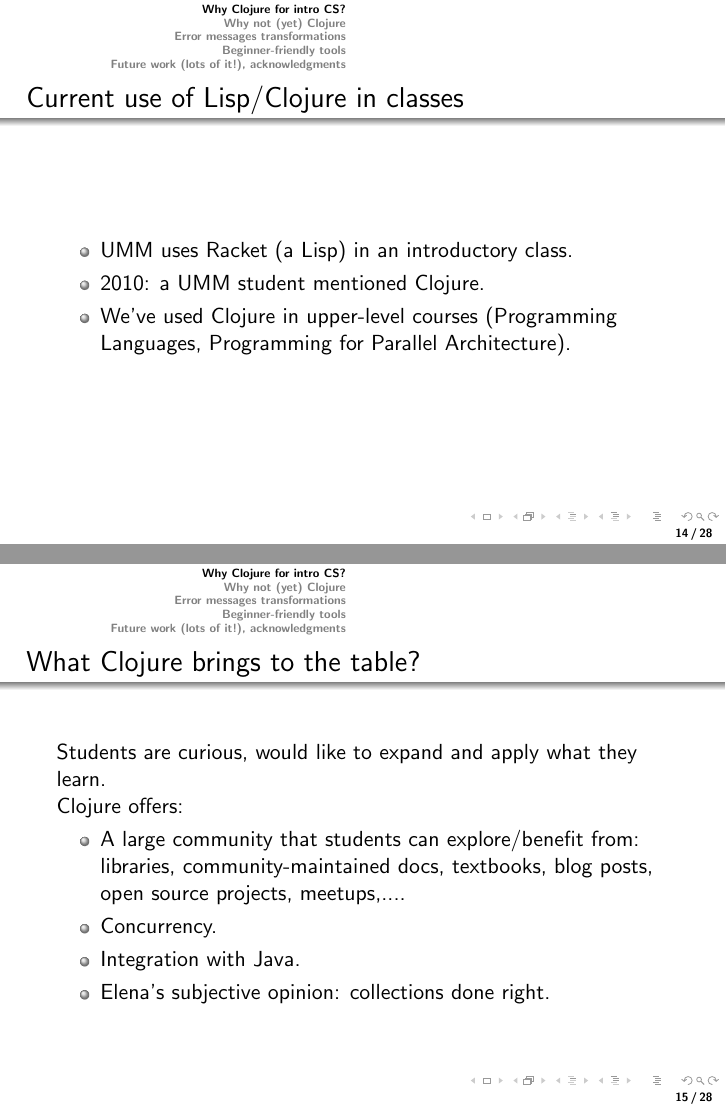
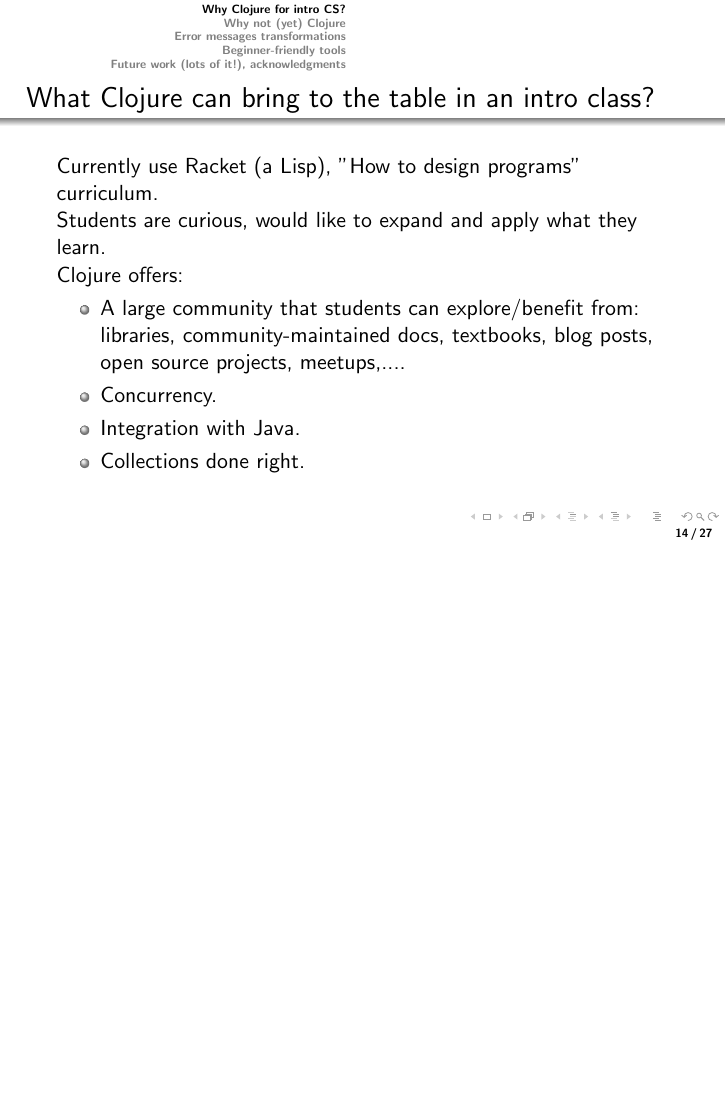
Before and after one commit to elenam/cw-talk, LaTeX slides (cwTalk.tex): pages 14 and 15 of 28 before the commit and page 14 of 27 after it, the two joined at a grey line, the shorter picture padded with empty space. Compiled offline with pdfLaTeX.

Commit message:
practice talk generated changes

```diff
--- a/cwTalk.tex
+++ b/cwTalk.tex
@@ -75,18 +75,9 @@
 \end{frame}
 
 \begin{frame}
-   \frametitle{Current use of Lisp/Clojure in classes}
-\begin{itemize}
-\item UMM uses Racket (a Lisp) in an introductory class.
-\item 2010: a UMM student mentioned Clojure.
-\item We've used Clojure in upper-level courses (Programming Languages, Programming for Parallel Architecture).
-%\item Would like to use it in an introductory class (it's a long way).
-%\item Other schools using Clojure: Hampshire College, MA, maybe more?
-\end{itemize}
-\end{frame}
+   \frametitle{What Clojure can bring to the table in an intro class?}
+Currently use Racket (a Lisp), "How to design programs" curriculum.
 
-\begin{frame}
-   \frametitle{What Clojure brings to the table?}
 Students are curious, would like to expand and apply what they learn.
 
 Clojure offers:
@@ -94,9 +85,21 @@
 \item A large community that students can explore/benefit from: libraries, community-maintained docs, textbooks, blog posts, open source projects, meetups,....
 \item Concurrency.
 \item Integration with Java.
-\item Elena's subjective opinion: collections done right.
+%\item %Elena's subjective opinion:
+\item Collections done right.
 \end{itemize}
 \end{frame}
+
+%\begin{frame}
+%   \frametitle{Current use of Lisp/Clojure in classes}
+%\begin{itemize}
+%\item UMM uses Racket (a Lisp) in an introductory class.
+%\item 2010: a UMM student mentioned Clojure.
+%\item We've used Clojure in upper-level courses (Programming Languages, Programming for Parallel Architecture).
+%%\item Would like to use it in an introductory class (it's a long way).
+%%\item Other schools using Clojure: Hampshire College, MA, maybe more?
+%\end{itemize}
+%\end{frame}
 
 \section{Why {\bf not} (yet) Clojure}
 
```
Also changed, not shown: cwTalk.tex (13 more changed lines).
